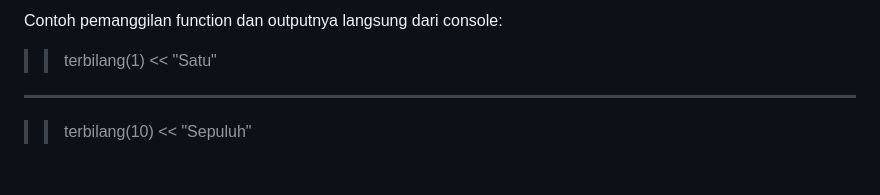
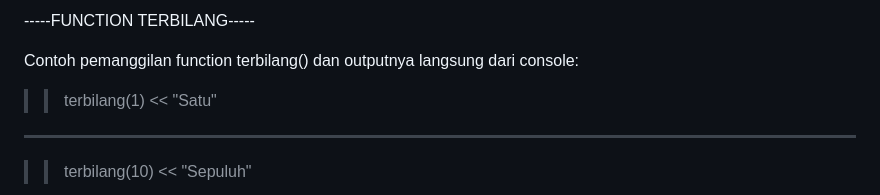
Before and after one commit to adi-jaya/Tugas-Pemrograman, a Markdown page: Tugas1-JavaScript/README.md, the part around the change. GitHub-like rendering; blank space fills up the shorter version.

```diff
--- a/Tugas1-JavaScript/README.md
+++ b/Tugas1-JavaScript/README.md
@@ -1,4 +1,6 @@
-Contoh pemanggilan function dan outputnya langsung dari console:
+-----FUNCTION TERBILANG-----
+
+Contoh pemanggilan function terbilang() dan outputnya langsung dari console:
 
 >> terbilang(1)
 << "Satu"
```
